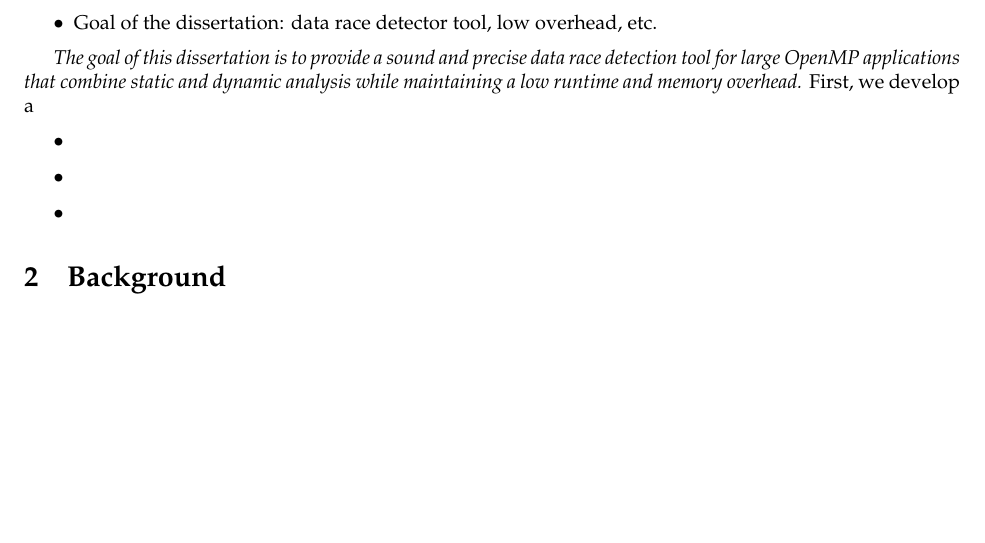
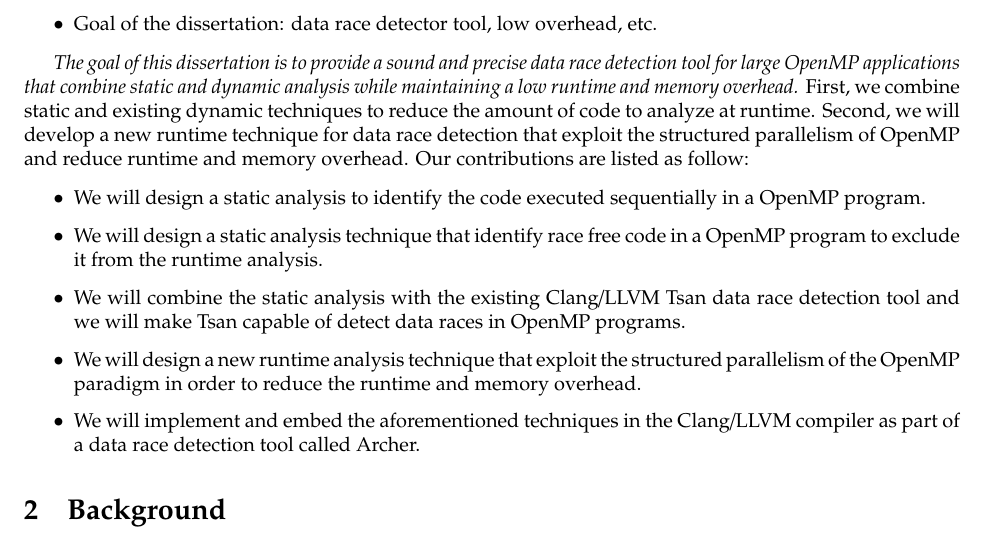
Before and after one commit to simoatze/oral_qualifier, a LaTeX document (root.tex, which reads introduction.tex): part of page 2 of 3, cut so that both start at the same text, the shorter picture padded with empty space. Compiled offline with pdfLaTeX.

Commit message:
Almost done with draft of introduction

```diff
--- a/introduction.tex
+++ b/introduction.tex
@@ -91,12 +91,28 @@ accuracy using a fairly small amount of runtime and memory resources.
   race detection tool for large OpenMP applications that combine static and
   dynamic analysis while maintaining a low runtime and memory overhead.}
 %
-First, we develop a
+First, we combine static and existing dynamic techniques to reduce the amount
+of code to analyze at runtime.
+%
+Second, we will develop a new runtime technique for data race detection that
+exploit the structured parallelism of OpenMP and reduce runtime and memory
+overhead.
+%
+Our contributions are listed as follow:
 
 \begin{itemize}
-\item
-\item
-\item
+\item We will design a static analysis to identify the code executed
+  sequentially in a OpenMP program.
+\item We will design a static analysis technique that identify race free code
+  in a OpenMP program to exclude it from the runtime analysis.
+\item We will combine the static analysis with the existing Clang/LLVM Tsan
+  data race detection tool and we will make Tsan capable of detect data races
+  in OpenMP programs.
+\item We will design a new runtime analysis technique that exploit the
+  structured parallelism of the OpenMP paradigm in order to reduce the runtime
+  and memory overhead.
+\item We will implement and embed the aforementioned techniques in the
+  Clang/LLVM compiler as part of a data race detection tool called Archer.
 \end{itemize}
 
 %%% Local Variables:
```
